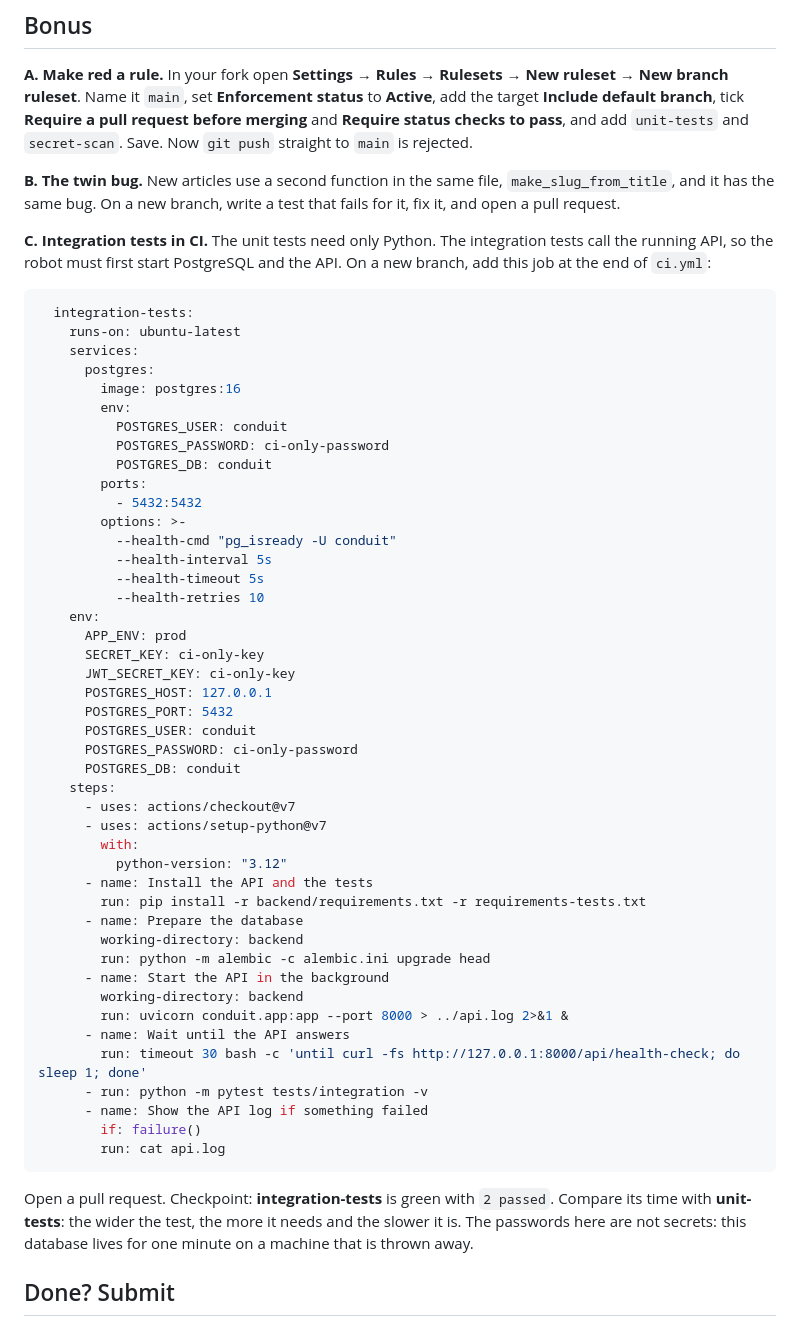
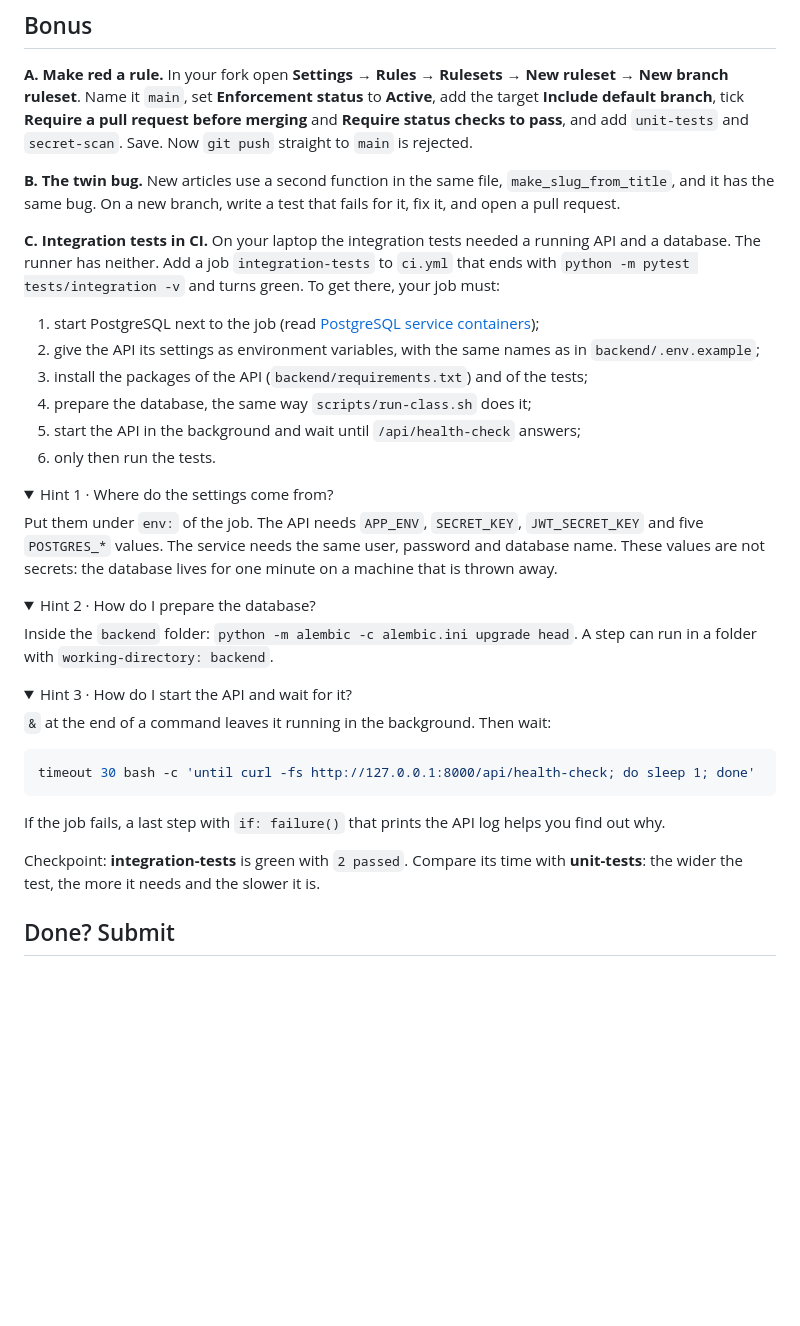
Before and after one commit to Adina-2707/devsecops-conduit, a Markdown page: lessons/02.md, the part around the change. Drawn GitHub-style; folded sections open; blank space fills up the shorter version.

Commit message:
docs(lesson-02): bonus C as a task with hints, not a ready job
Co-Authored-By: Claude Opus 5.5 (1M context) <noreply@anthropic.com>
Claude-Session: https://claude.ai/code/session_018cnBh6xaHM6iEthPxq8Yhx

````diff
--- a/lessons/02.md
+++ b/lessons/02.md
@@ -468,61 +468,54 @@ rejected.
 `make_slug_from_title`, and it has the same bug. On a new branch, write a test that
 fails for it, fix it, and open a pull request.
 
-**C. Integration tests in CI.** The unit tests need only Python. The integration
-tests call the running API, so the robot must first start PostgreSQL and the API.
-On a new branch, add this job at the end of `ci.yml`:
+**C. Integration tests in CI.** On your laptop the integration tests needed a running
+API and a database. The runner has neither. Add a job `integration-tests` to `ci.yml`
+that ends with `python -m pytest tests/integration -v` and turns green. To get
+there, your job must:
 
-```yaml
-  integration-tests:
-    runs-on: ubuntu-latest
-    services:
-      postgres:
-        image: postgres:16
-        env:
-          POSTGRES_USER: conduit
-          POSTGRES_PASSWORD: ci-only-password
-          POSTGRES_DB: conduit
-        ports:
-          - 5432:5432
-        options: >-
-          --health-cmd "pg_isready -U conduit"
-          --health-interval 5s
-          --health-timeout 5s
-          --health-retries 10
-    env:
-      APP_ENV: prod
-      SECRET_KEY: ci-only-key
-      JWT_SECRET_KEY: ci-only-key
-      POSTGRES_HOST: 127.0.0.1
-      POSTGRES_PORT: 5432
-      POSTGRES_USER: conduit
-      POSTGRES_PASSWORD: ci-only-password
-      POSTGRES_DB: conduit
-    steps:
-      - uses: actions/checkout@v7
-      - uses: actions/setup-python@v7
-        with:
-          python-version: "3.12"
-      - name: Install the API and the tests
-        run: pip install -r backend/requirements.txt -r requirements-tests.txt
-      - name: Prepare the database
-        working-directory: backend
-        run: python -m alembic -c alembic.ini upgrade head
-      - name: Start the API in the background
-        working-directory: backend
-        run: uvicorn conduit.app:app --port 8000 > ../api.log 2>&1 &
-      - name: Wait until the API answers
-        run: timeout 30 bash -c 'until curl -fs http://127.0.0.1:8000/api/health-check; do sleep 1; done'
-      - run: python -m pytest tests/integration -v
-      - name: Show the API log if something failed
-        if: failure()
-        run: cat api.log
+1. start PostgreSQL next to the job
+   (read [PostgreSQL service containers](https://docs.github.com/en/actions/tutorials/use-containerized-services/create-postgresql-service-containers));
+2. give the API its settings as environment variables, with the same names as in
+   `backend/.env.example`;
+3. install the packages of the API (`backend/requirements.txt`) and of the tests;
+4. prepare the database, the same way `scripts/run-class.sh` does it;
+5. start the API in the background and wait until `/api/health-check` answers;
+6. only then run the tests.
+
+<details>
+<summary>Hint 1 · Where do the settings come from?</summary>
+
+Put them under `env:` of the job. The API needs `APP_ENV`, `SECRET_KEY`,
+`JWT_SECRET_KEY` and five `POSTGRES_*` values. The service needs the same user,
+password and database name. These values are not secrets: the database lives for
+one minute on a machine that is thrown away.
+
+</details>
+
+<details>
+<summary>Hint 2 · How do I prepare the database?</summary>
+
+Inside the `backend` folder: `python -m alembic -c alembic.ini upgrade head`.
+A step can run in a folder with `working-directory: backend`.
+
+</details>
+
+<details>
+<summary>Hint 3 · How do I start the API and wait for it?</summary>
+
+`&` at the end of a command leaves it running in the background. Then wait:
+
+```bash
+timeout 30 bash -c 'until curl -fs http://127.0.0.1:8000/api/health-check; do sleep 1; done'
 ```
 
-Open a pull request. Checkpoint: **integration-tests** is green with `2 passed`.
-Compare its time with **unit-tests**: the wider the test, the more it needs and the
-slower it is. The passwords here are not secrets: this database lives for one minute
-on a machine that is thrown away.
+If the job fails, a last step with `if: failure()` that prints the API log helps
+you find out why.
+
+</details>
+
+Checkpoint: **integration-tests** is green with `2 passed`. Compare its time with
+**unit-tests**: the wider the test, the more it needs and the slower it is.
 
 ## Done? Submit
 
````
